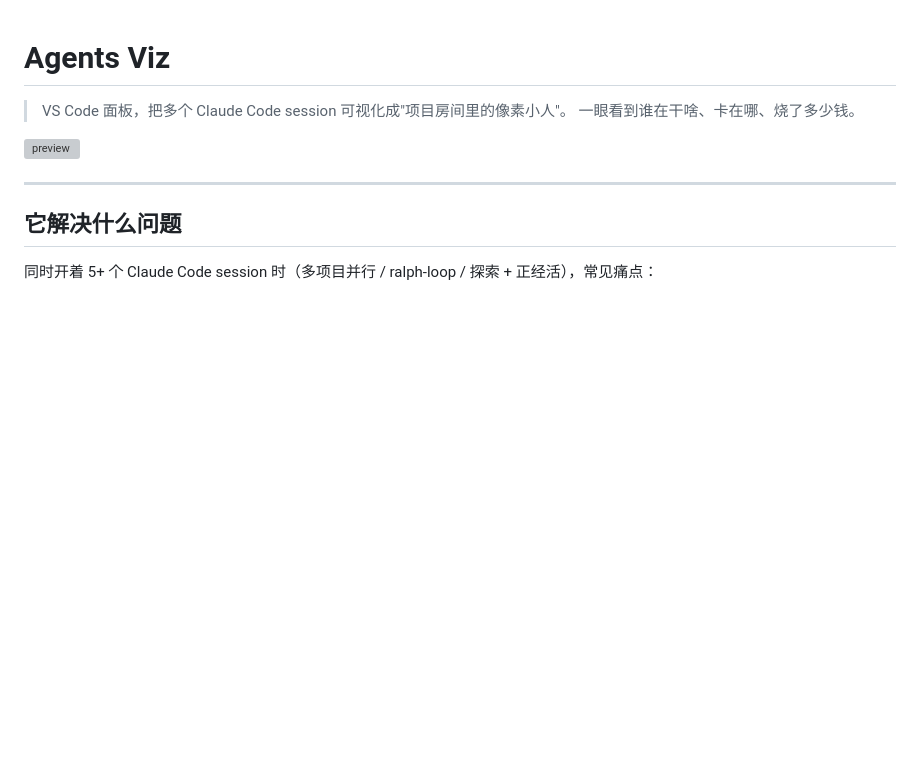
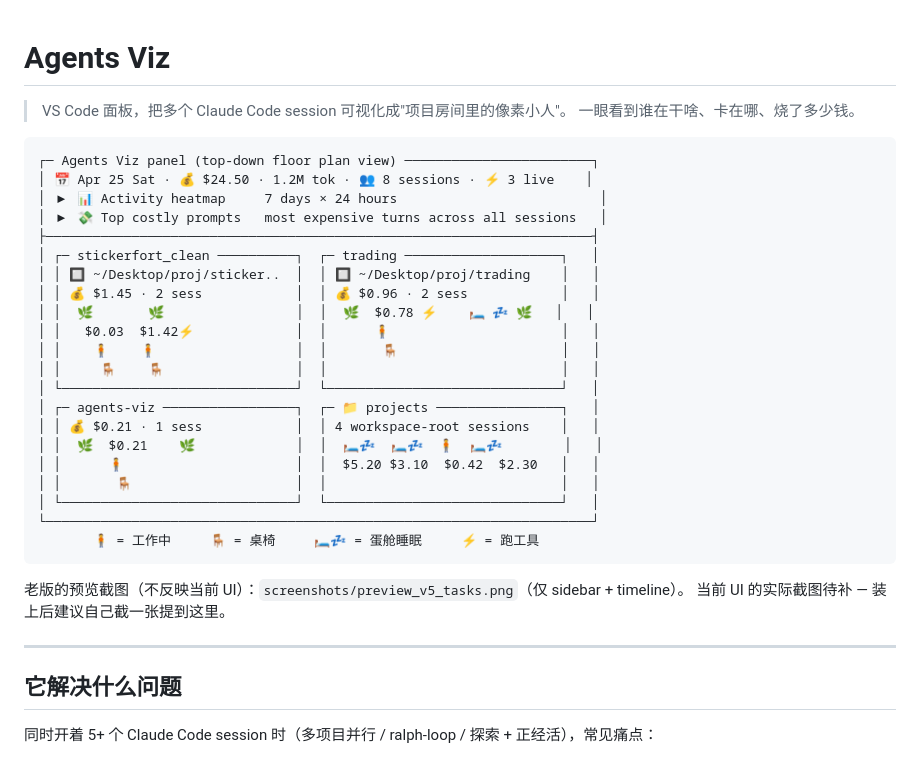
Before and after one commit to yushengding/agents-viz, a Markdown page: README.md, the part around one of its changes. Drawn GitHub-style; blank space fills up the shorter version; grey boxes are pictures that could not be loaded.

````diff
--- a/README.md
+++ b/README.md
@@ -3,7 +3,32 @@
 > VS Code 面板，把多个 Claude Code session 可视化成"项目房间里的像素小人"。
 > 一眼看到谁在干啥、卡在哪、烧了多少钱。
 
-![preview](screenshots/preview.png)
+```
+┌─ Agents Viz panel (top-down floor plan view) ────────────────────────┐
+│ 📅 Apr 25 Sat · 💰 $24.50 · 1.2M tok · 👥 8 sessions · ⚡ 3 live    │
+│ ▶ 📊 Activity heatmap     7 days × 24 hours                          │
+│ ▶ 💸 Top costly prompts   most expensive turns across all sessions   │
+├──────────────────────────────────────────────────────────────────────┤
+│ ┌─ stickerfort_clean ──────────┐  ┌─ trading ────────────────────┐   │
+│ │ 🔲 ~/Desktop/proj/sticker..  │  │ 🔲 ~/Desktop/proj/trading    │   │
+│ │ 💰 $1.45 · 2 sess            │  │ 💰 $0.96 · 2 sess            │   │
+│ │  🌿       🌿                 │  │  🌿  $0.78 ⚡    🛏 💤 🌿   │   │
+│ │   $0.03  $1.42⚡             │  │      🧍                      │   │
+│ │    🧍    🧍                  │  │       🪑                     │   │
+│ │     🪑    🪑                 │  │                              │   │
+│ └──────────────────────────────┘  └──────────────────────────────┘   │
+│ ┌─ agents-viz ─────────────────┐  ┌─ 📁 projects ────────────────┐   │
+│ │ 💰 $0.21 · 1 sess            │  │ 4 workspace-root sessions    │   │
+│ │  🌿  $0.21    🌿             │  │  🛏💤  🛏💤  🧍  🛏💤        │   │
+│ │      🧍                      │  │  $5.20 $3.10  $0.42  $2.30   │   │
+│ │       🪑                     │  │                              │   │
+│ └──────────────────────────────┘  └──────────────────────────────┘   │
+└──────────────────────────────────────────────────────────────────────┘
+       🧍 = 工作中     🪑 = 桌椅     🛏💤 = 蛋舱睡眠     ⚡ = 跑工具
+```
+
+老版的预览截图（不反映当前 UI）：`screenshots/preview_v5_tasks.png`（仅 sidebar + timeline）。
+当前 UI 的实际截图待补 — 装上后建议自己截一张提到这里。
 
 ---
 
````
Also changed, not shown: other parts of README.md (+70 -0 lines).
